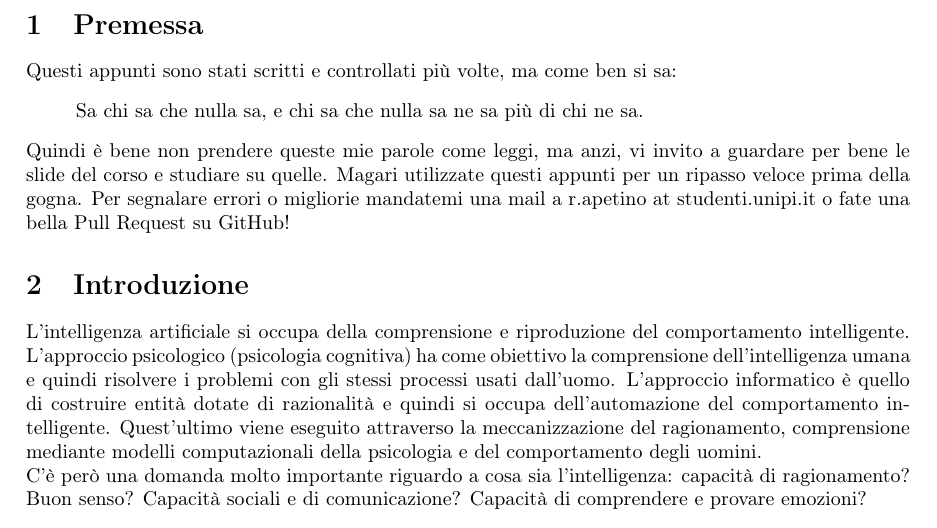
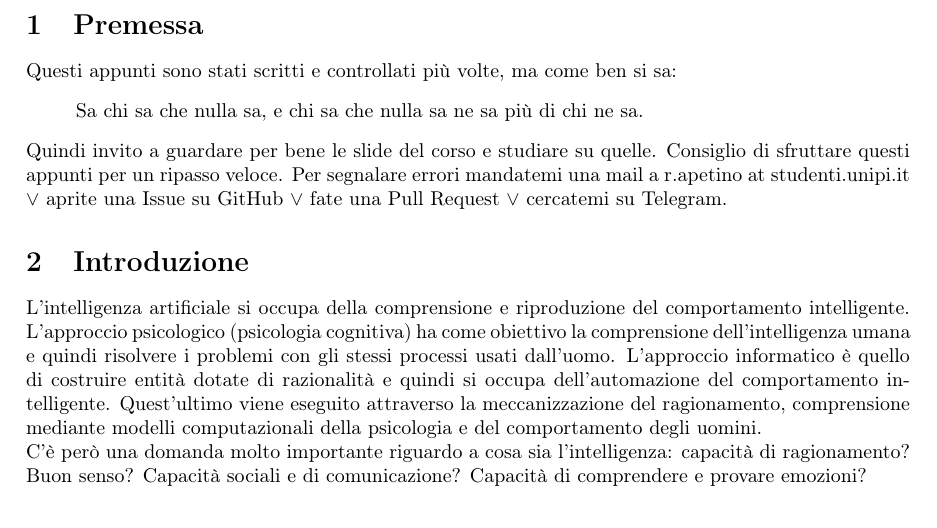
Before and after one commit to RaffaeleNachos/IIA-Appunti, a LaTeX document (PrimaParte/main.tex): part of page 3 of 31, cut so that both start at the same text. Compiled offline with pdfLaTeX.

Commit message:
fixed introduction

```diff
--- a/PrimaParte/main.tex
+++ b/PrimaParte/main.tex
@@ -26,7 +26,7 @@ Questi appunti sono stati scritti e controllati più volte, ma come ben si sa:
 \begin{quote}
     Sa chi sa che nulla sa, e chi sa che nulla sa ne sa più di chi ne sa.
 \end{quote}
-Quindi è bene non prendere queste mie parole come leggi, ma anzi, vi invito a guardare per bene le slide del corso e studiare su quelle. Magari utilizzate questi appunti per un ripasso veloce prima della gogna. Per segnalare errori o migliorie mandatemi una mail a r.apetino at studenti.unipi.it o fate una bella Pull Request su GitHub!
+Quindi invito a guardare per bene le slide del corso e studiare su quelle. Consiglio di sfruttare questi appunti per un ripasso veloce. Per segnalare errori mandatemi una mail a r.apetino at studenti.unipi.it $\lor$ aprite una Issue su GitHub $\lor$ fate una Pull Request $\lor$ cercatemi su Telegram.
 
 \section{Introduzione}
 L'intelligenza artificiale si occupa della comprensione e riproduzione del comportamento intelligente. L'approccio psicologico (psicologia cognitiva) ha come obiettivo la comprensione dell'intelligenza umana e quindi risolvere i problemi con gli stessi processi usati dall'uomo. L'approccio informatico è quello di costruire entità dotate di razionalità e quindi si occupa dell'automazione del comportamento intelligente. Quest'ultimo viene eseguito attraverso la meccanizzazione del ragionamento, comprensione mediante modelli computazionali della psicologia e del comportamento degli uomini. \newline
```
